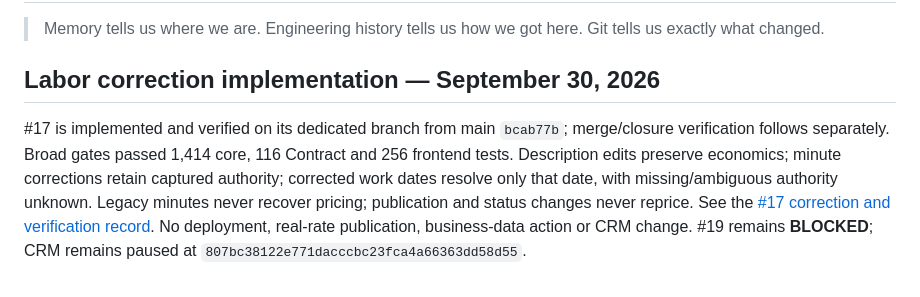
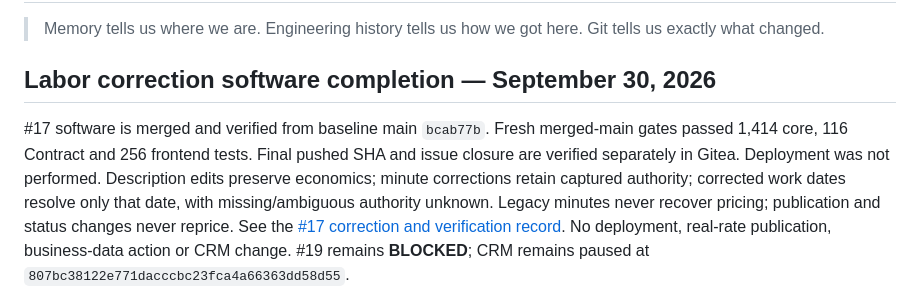
Before and after one commit to LiteRoc/Cronus, a Markdown page: docs/ai-memory/Current Context.md, the part around the change. GitHub-like rendering.

```diff
--- a/docs/ai-memory/Current Context.md
+++ b/docs/ai-memory/Current Context.md
@@ -2,11 +2,12 @@
 
 > Memory tells us where we are. Engineering history tells us how we got here. Git tells us exactly what changed.
 
-## Labor correction implementation — September 30, 2026
+## Labor correction software completion — September 30, 2026
 
-#17 is implemented and verified on its dedicated branch from main `bcab77b`;
-merge/closure verification follows separately. Broad gates passed 1,414 core,
-116 Contract and 256 frontend tests. Description edits preserve economics;
+#17 software is merged and verified from baseline main `bcab77b`. Fresh merged-main
+gates passed 1,414 core, 116 Contract and 256 frontend tests. Final pushed SHA and
+issue closure are verified separately in Gitea. Deployment was not performed.
+Description edits preserve economics;
 minute corrections retain captured authority; corrected work dates resolve only
 that date, with missing/ambiguous authority unknown. Legacy minutes never recover
 pricing; publication and status changes never reprice. See the
```
Also changed, not shown: docs/ai-memory/Open Threads.md (+2 -2 lines), docs/engineering-journal/2026-09-30-gitea-17-labor-corrections.md (+31 -0 lines).
